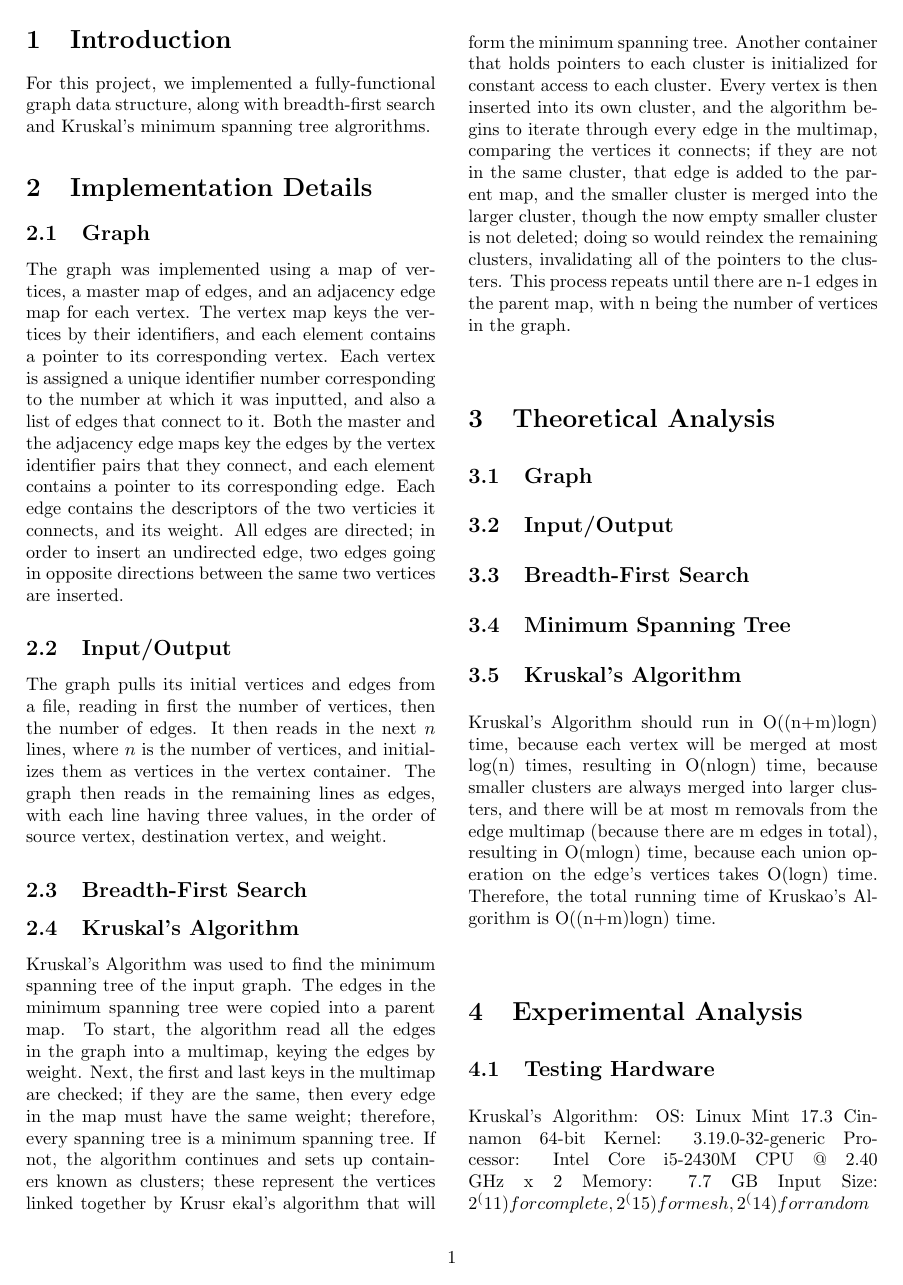
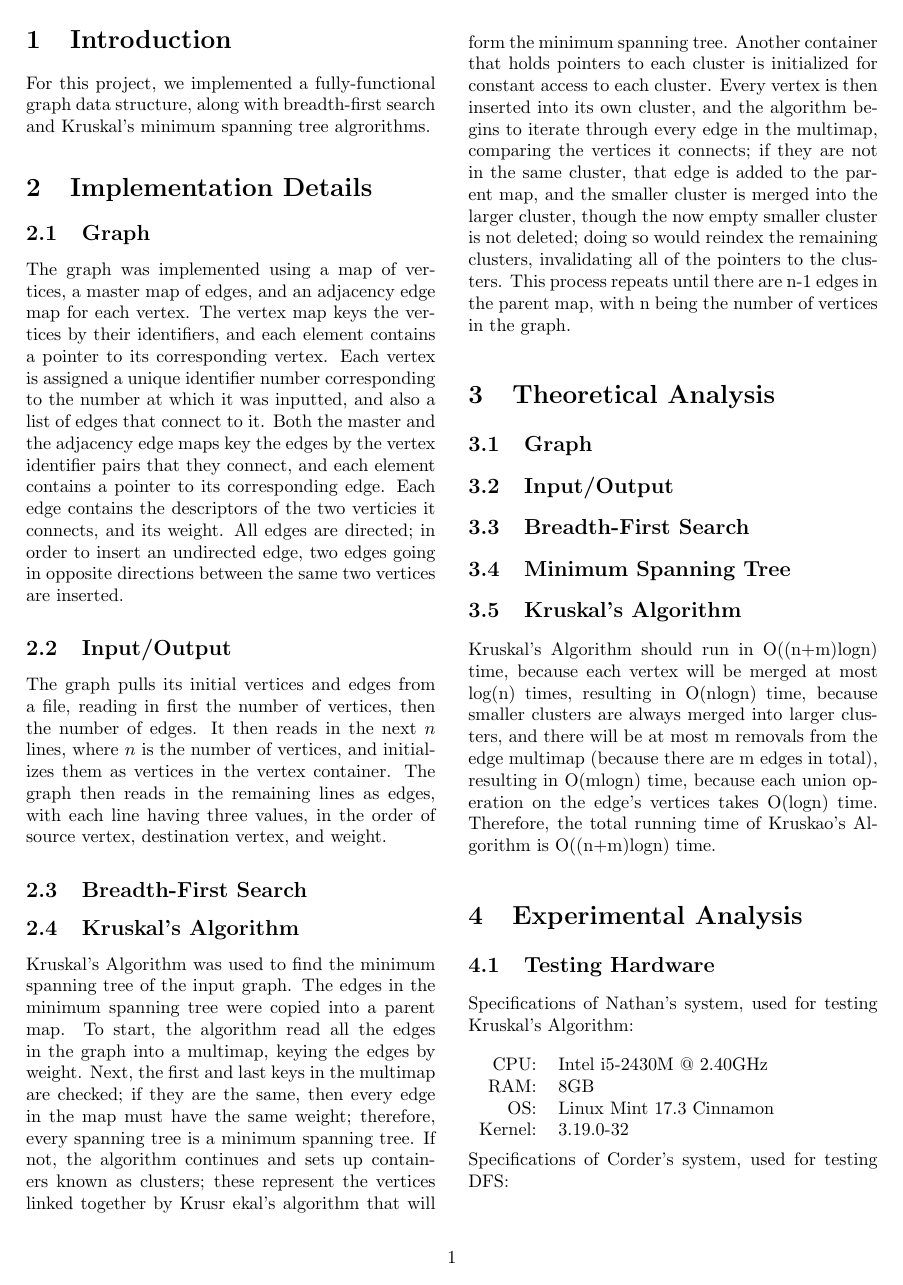
Before and after one commit to informinggeek/Graph221, a LaTeX document (final_report/report.tex): page 3 of 4. Compiled offline with pdfLaTeX.

Commit message:
Formatted specs

```diff
--- a/final_report/report.tex
+++ b/final_report/report.tex
@@ -54,10 +54,12 @@
                          Kruskal's Algorithm should run in O((n+m)logn) time, because each vertex will be merged at most log(n) times, resulting in O(nlogn) time, because smaller clusters are always merged into larger clusters, and there will be at most m removals from the edge multimap (because there are m edges in total), resulting in O(mlogn) time, because each union operation on the edge's vertices takes O(logn) time. Therefore, the total running time of Kruskao's Algorithm is O((n+m)logn) time.
 		\section{Experimental Analysis}
 			\subsection{Testing Hardware}
-                        Kruskal's Algorithm:
-                          OS: Linux Mint 17.3 Cinnamon  64-bit
-                          Kernel: 3.19.0-32-generic
-                          Processor: Intel Core i5-2430M CPU @ 2.40 GHz x 2
-                          Memory: 7.7 GB
-                        Input Size:
-                          2^(11) for complete, 2^(15) for mesh, 2^(14) for random
+				Specifications of Nathan's system, used for testing Kruskal's Algorithm: \\ \\
+				\begin{tabular}{r l}
+				CPU:    & Intel i5-2430M @ 2.40GHz \\
+				RAM:    & 8GB \\
+				OS:     & Linux Mint 17.3 Cinnamon \\
+				Kernel: & 3.19.0-32 \\
+				\end{tabular} \\ \\
+				\noindent
+				Specifications of Corder's system, used for testing DFS: \\ \\
```
Also changed, not shown: final_report/report.tex (19 more changed lines).
